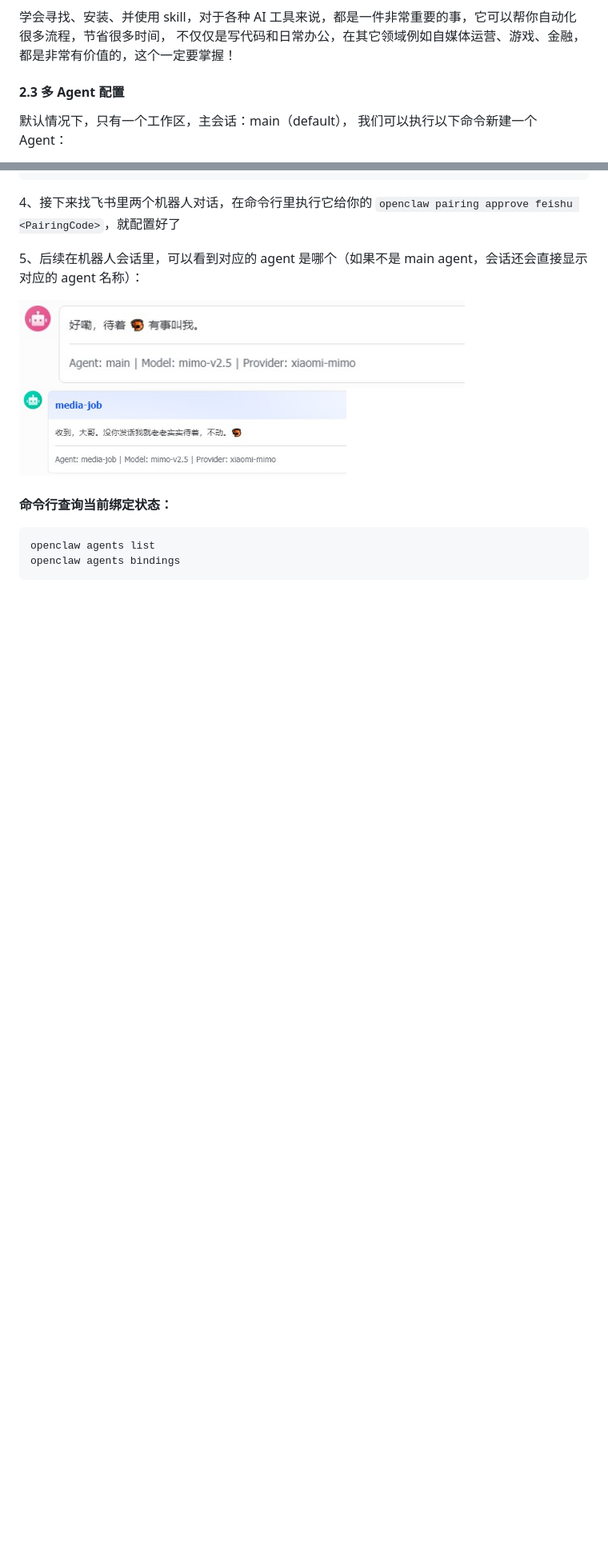
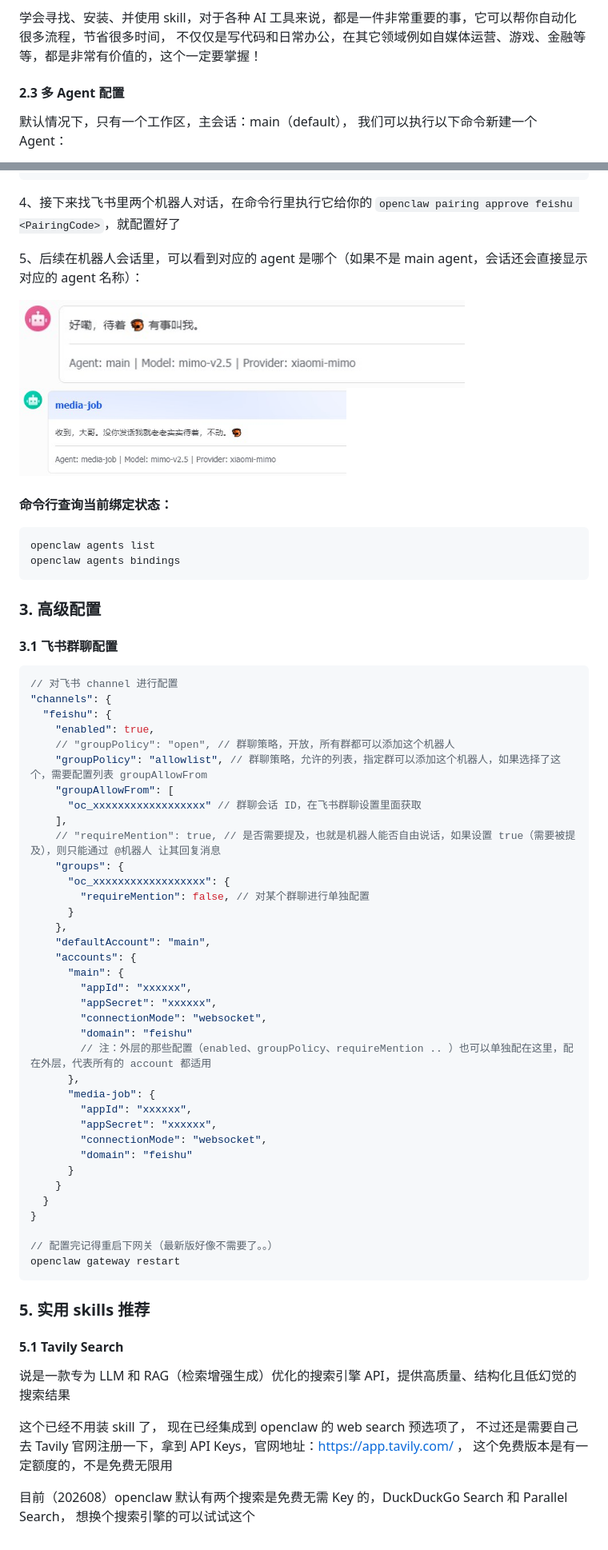
Before and after one commit to lxk1080/AICoding, a Markdown page: readme-openClaw.md, 2 parts joined by grey strips. Shown at 80% size. Drawn GitHub-style; blank space fills up the shorter version.

Commit message:
chore: add feishu group config

````diff
--- a/readme-openClaw.md
+++ b/readme-openClaw.md
@@ -226,6 +227,6 @@ openclaw skills install @xocio/skill-vetter-zh --agent <agentName>
 
 学会寻找、安装、并使用 skill，对于各种 AI 工具来说，都是一件非常重要的事，它可以帮你自动化很多流程，节省很多时间，
-不仅仅是写代码和日常办公，在其它领域例如自媒体运营、游戏、金融，都是非常有价值的，这个一定要掌握！
+不仅仅是写代码和日常办公，在其它领域例如自媒体运营、游戏、金融等等，都是非常有价值的，这个一定要掌握！
 
 #### 2.3 多 Agent 配置
 
@@ -334,3 +335,59 @@ openclaw agents bind --agent media-job --bind feishu:media-job
 openclaw agents list
 openclaw agents bindings
 ```
+
+### 3. 高级配置
+
+#### 3.1 飞书群聊配置
+
+```json
+// 对飞书 channel 进行配置
+"channels": {
+  "feishu": {
+    "enabled": true,
+    // "groupPolicy": "open", // 群聊策略，开放，所有群都可以添加这个机器人
+    "groupPolicy": "allowlist", // 群聊策略，允许的列表，指定群可以添加这个机器人，如果选择了这个，需要配置列表 groupAllowFrom
+    "groupAllowFrom": [
+      "oc_xxxxxxxxxxxxxxxxxx" // 群聊会话 ID，在飞书群聊设置里面获取
+    ],
+    // "requireMention": true, // 是否需要提及，也就是机器人能否自由说话，如果设置 true（需要被提及），则只能通过 @机器人 让其回复消息
+    "groups": {
+      "oc_xxxxxxxxxxxxxxxxxx": {
+        "requireMention": false, // 对某个群聊进行单独配置
+      }
+    },
+    "defaultAccount": "main",
+    "accounts": {
+      "main": {
+        "appId": "xxxxxx",
+        "appSecret": "xxxxxx",
+        "connectionMode": "websocket",
+        "domain": "feishu"
+        // 注：外层的那些配置（enabled、groupPolicy、requireMention .. ）也可以单独配在这里，配在外层，代表所有的 account 都适用
+      },
+      "media-job": {
+        "appId": "xxxxxx",
+        "appSecret": "xxxxxx",
+        "connectionMode": "websocket",
+        "domain": "feishu"
+      }
+    }
+  }
+}
+
+// 配置完记得重启下网关（最新版好像不需要了。。）
+openclaw gateway restart
+```
+
+### 5. 实用 skills 推荐
+
+#### 5.1 Tavily Search
+
+说是一款‌专为 LLM 和 RAG（检索增强生成）优化的搜索引擎 API‌，提供高质量、结构化且低幻觉的搜索结果
+
+这个已经不用装 skill 了， 现在已经集成到 openclaw 的 web search 预选项了，
+不过还是需要自己去 Tavily 官网注册一下，拿到 API Keys，官网地址：https://app.tavily.com/ ，
+这个免费版本是有一定额度的，不是免费无限用
+
+目前（202608）openclaw 默认有两个搜索是免费无需 Key 的，DuckDuckGo Search 和 Parallel Search，
+想换个搜索引擎的可以试试这个
````
Also changed, not shown: other parts of readme-openClaw.md (+4 -3 lines), readme-claude.md (+3 -0 lines).
